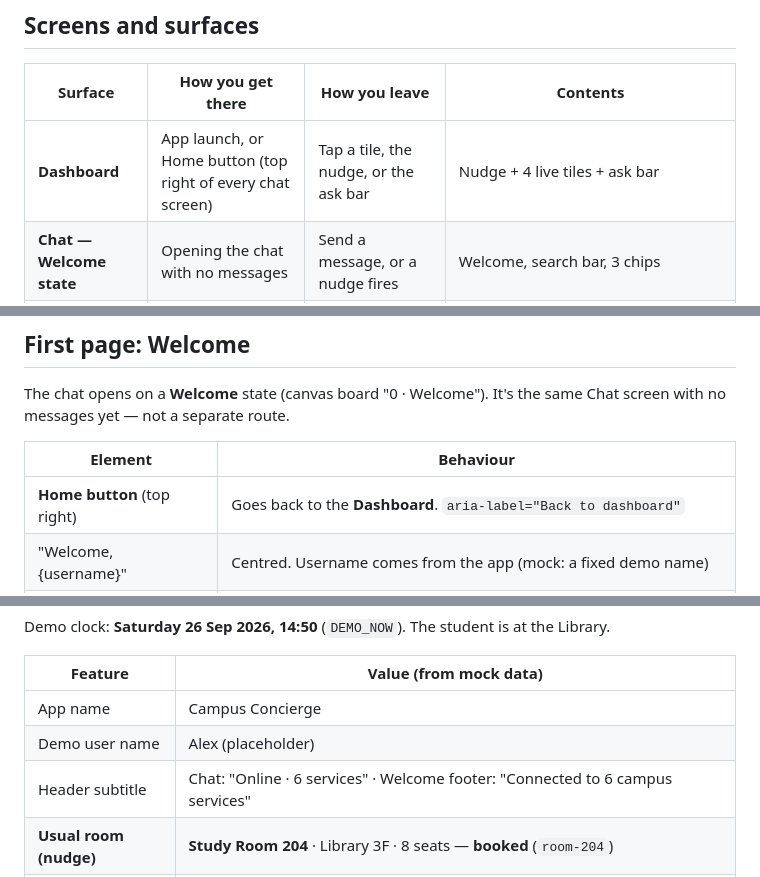
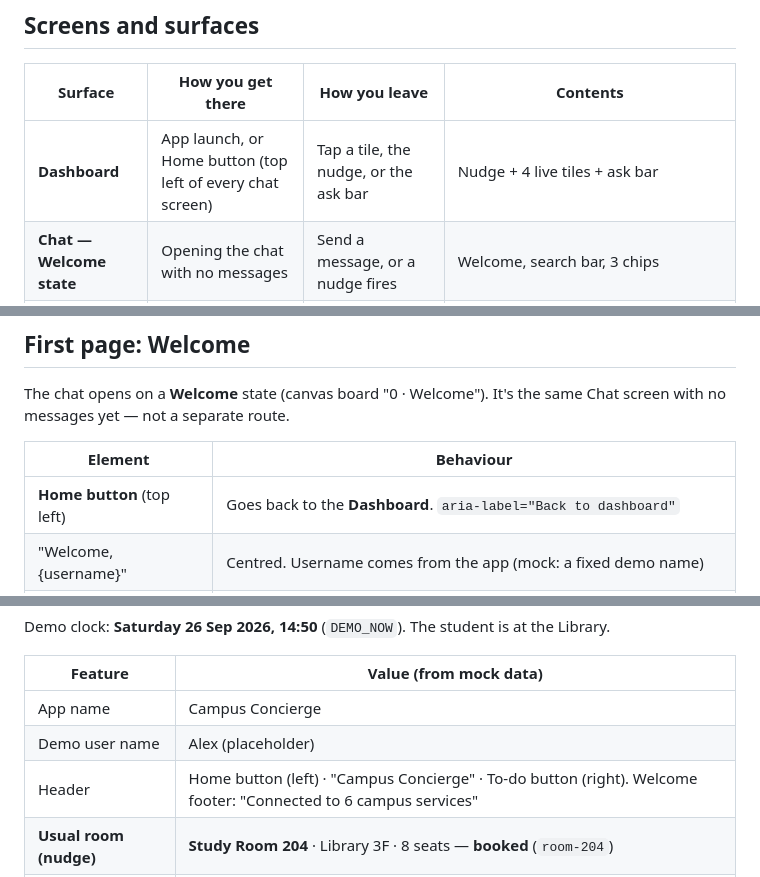
Before and after one commit to chew0522/JunctionXKyutech, a Markdown page: design/navigation.md, 3 parts joined by grey strips. Drawn GitHub-style.

```diff
--- a/design/navigation.md
+++ b/design/navigation.md
@@ -41,7 +41,7 @@ Exception: the header **To-do** button opens the to-do sheet directly (it's a vi
 
 | Surface | How you get there | How you leave | Contents |
 |---|---|---|---|
-| **Dashboard** | App launch, or Home button (top right of every chat screen) | Tap a tile, the nudge, or the ask bar | Nudge + 4 live tiles + ask bar |
+| **Dashboard** | App launch, or Home button (top left of every chat screen) | Tap a tile, the nudge, or the ask bar | Nudge + 4 live tiles + ask bar |
 | **Chat — Welcome state** | Opening the chat with no messages | Send a message, or a nudge fires | Welcome, search bar, 3 chips |
 | **Chat** | First message sent | Home button → Dashboard | Everything |
 | **To-do sheet** | Header to-do button, or card link "View all" | Swipe down, tap outside, or close button | Pending assignments from `todo_list`: title, course, due date. View only (optional: a `Mark submitted` button that sends "Mark Problem Set 3 as submitted"). |
@@ -54,7 +54,7 @@ The chat opens on a **Welcome** state (canvas board "0 · Welcome"). It's the sa
 
 | Element | Behaviour |
 |---|---|
-| **Home button** (top right) | Goes back to the **Dashboard**. `aria-label="Back to dashboard"` |
+| **Home button** (top left) | Goes back to the **Dashboard**. `aria-label="Back to dashboard"` |
 | "Welcome, {username}" | Centred. Username comes from the app (mock: a fixed demo name) |
 | Subtitle | "Ask me anything about campus — rooms, buses, events and what's due." |
 | **Search bar** (round, pill) | The student types here. Sending the first message switches to the chat view |
@@ -134,7 +134,7 @@ Demo clock: **Saturday 26 Sep 2026, 14:50** (`DEMO_NOW`). The student is at the
 |---|---|
 | App name | Campus Concierge |
 | Demo user name | Alex (placeholder) |
-| Header subtitle | Chat: "Online · 6 services" · Welcome footer: "Connected to 6 campus services" |
+| Header | Home button (left) · "Campus Concierge" · To-do button (right). Welcome footer: "Connected to 6 campus services" |
 | **Usual room (nudge)** | **Study Room 204** · Library 3F · 8 seats — **booked** (`room-204`) |
 | **Room offered + booked** | **Study Room 201** · Library 2F · **4 seats · whiteboard** (`room-201`) |
 | Events today | **AI Workshop**, 15:00, Building A, Room 101 · **Career Fair**, 17:00, Main Hall |
```
Also changed, not shown: design/design.md (+1 -1 lines), design/layout.md (+7 -10 lines).
